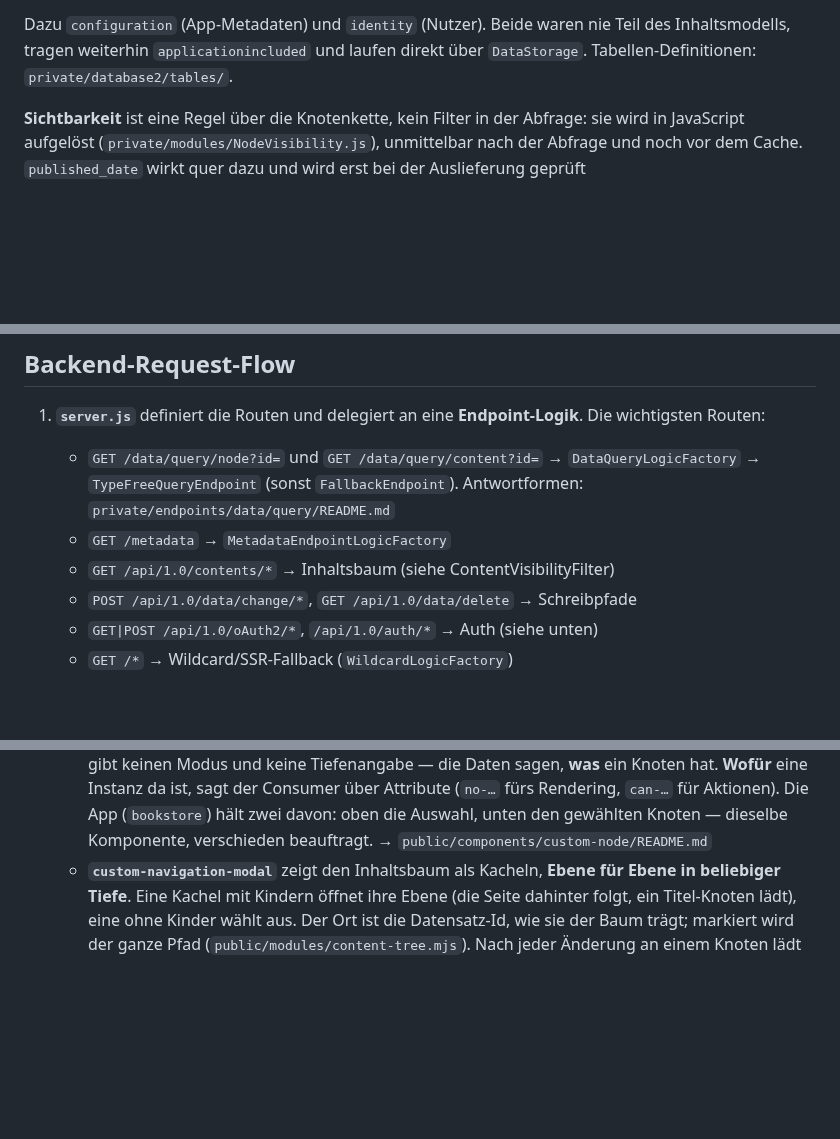
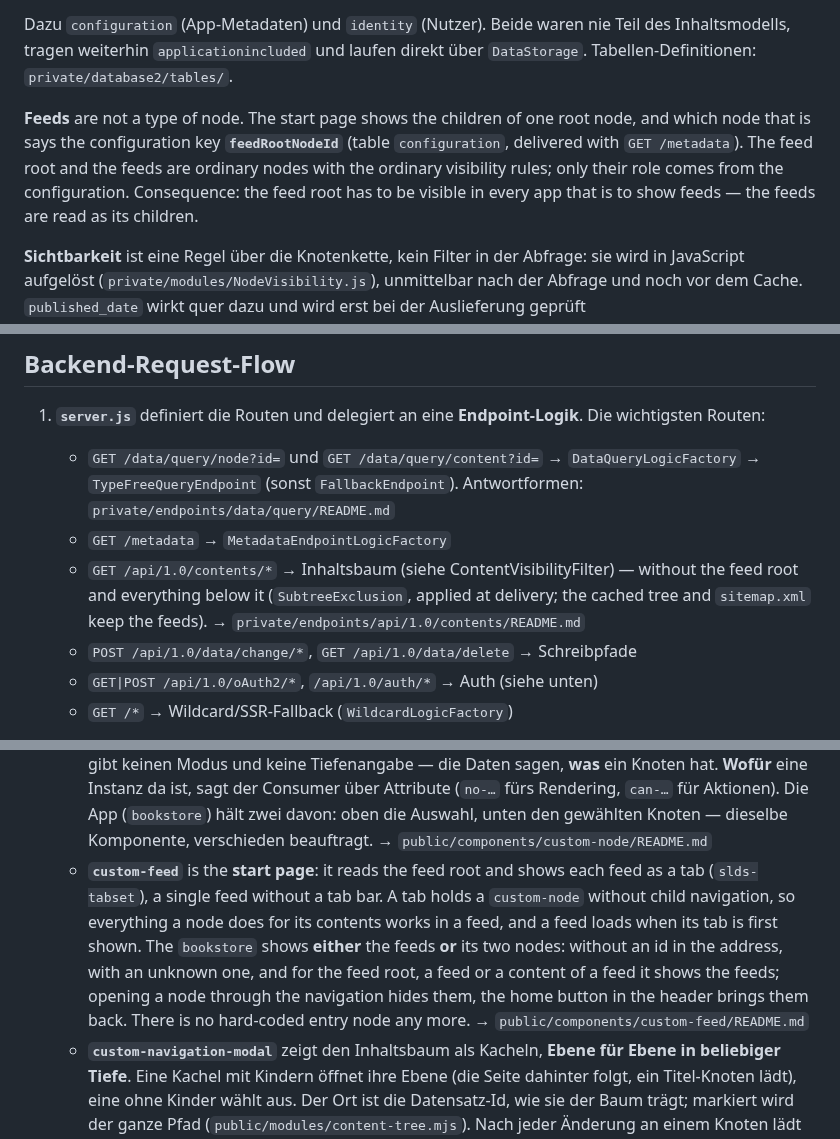
Before and after one commit to DavidWalther/PageHost, a Markdown page: doc/architecture.md, 3 parts joined by grey strips. Drawn GitHub-style; blank space fills up the shorter version.

Commit message:
architecture: describe the feeds as the start page
- data model: the feed role comes from the configuration key feedRootNodeId
- request flow: the contents tree leaves the feed root out at delivery
- frontend layers: custom-feed, and bookstore showing feeds or nodes

Co-Authored-By: Claude Opus 5.5 <noreply@anthropic.com>

```diff
--- a/doc/architecture.md
+++ b/doc/architecture.md
@@ -62,6 +62,13 @@ Dazu `configuration` (App-Metadaten) und `identity` (Nutzer). Beide waren nie
 Teil des Inhaltsmodells, tragen weiterhin `applicationincluded` und laufen
 direkt über `DataStorage`. Tabellen-Definitionen: `private/database2/tables/`.
 
+**Feeds** are not a type of node. The start page shows the children of one root
+node, and which node that is says the configuration key **`feedRootNodeId`**
+(table `configuration`, delivered with `GET /metadata`). The feed root and the
+feeds are ordinary nodes with the ordinary visibility rules; only their role
+comes from the configuration. Consequence: the feed root has to be visible in
+every app that is to show feeds — the feeds are read as its children.
+
 **Sichtbarkeit** ist eine Regel über die Knotenkette, kein Filter in der
 Abfrage: sie wird in JavaScript aufgelöst (`private/modules/NodeVisibility.js`),
 unmittelbar nach der Abfrage und noch vor dem Cache. `published_date` wirkt quer
@@ -86,6 +93,9 @@ Key trennt zusätzlich Cache-Bereiche über `CACHE_KEY_PREFIX`.
      `FallbackEndpoint`). Antwortformen: `private/endpoints/data/query/README.md`
    - `GET /metadata` → `MetadataEndpointLogicFactory`
    - `GET /api/1.0/contents/*` → Inhaltsbaum (siehe ContentVisibilityFilter)
+     — without the feed root and everything below it (`SubtreeExclusion`,
+     applied at delivery; the cached tree and `sitemap.xml` keep the feeds).
+     → `private/endpoints/api/1.0/contents/README.md`
    - `POST /api/1.0/data/change/*`, `GET /api/1.0/data/delete` → Schreibpfade
    - `GET|POST /api/1.0/oAuth2/*`, `/api/1.0/auth/*` → Auth (siehe unten)
    - `GET /*` → Wildcard/SSR-Fallback (`WildcardLogicFactory`)
@@ -143,6 +153,16 @@ Server-Module in `private/modules/oAuth2/`. → Details: **`doc/authentication.m
     `can-…` für Aktionen). Die App (`bookstore`) hält zwei davon: oben die
     Auswahl, unten den gewählten Knoten — dieselbe Komponente, verschieden
     beauftragt. → `public/components/custom-node/README.md`
+  - **`custom-feed`** is the **start page**: it reads the feed root and shows
+    each feed as a tab (`slds-tabset`), a single feed without a tab bar. A tab
+    holds a `custom-node` without child navigation, so everything a node does
+    for its contents works in a feed, and a feed loads when its tab is first
+    shown. The `bookstore` shows **either** the feeds **or** its two nodes:
+    without an id in the address, with an unknown one, and for the feed root,
+    a feed or a content of a feed it shows the feeds; opening a node through
+    the navigation hides them, the home button in the header brings them
+    back. There is no hard-coded entry node any more.
+    → `public/components/custom-feed/README.md`
   - **`custom-navigation-modal`** zeigt den Inhaltsbaum als Kacheln, **Ebene
     für Ebene in beliebiger Tiefe**. Eine Kachel mit Kindern öffnet ihre Ebene
     (die Seite dahinter folgt, ein Titel-Knoten lädt), eine ohne Kinder wählt
```
